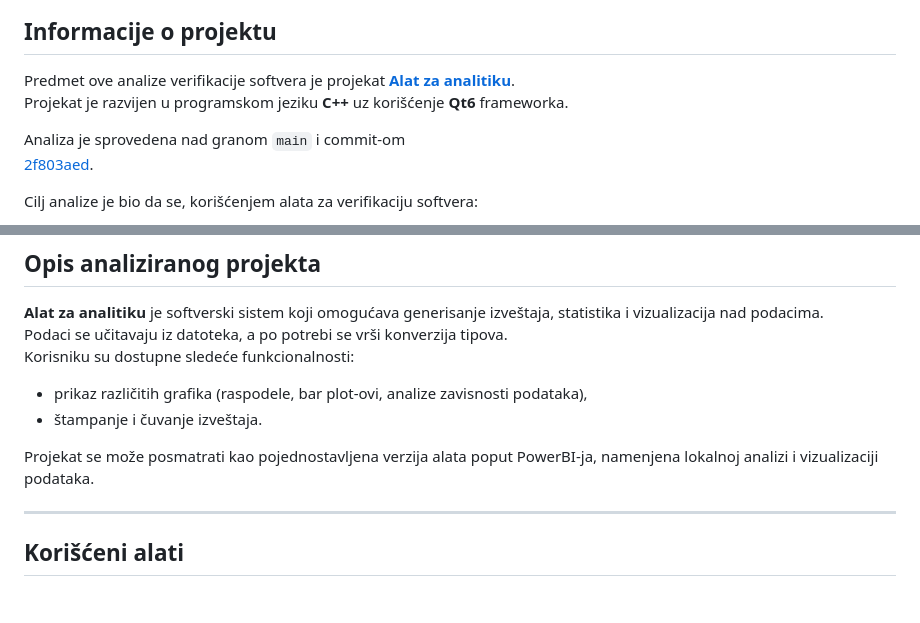
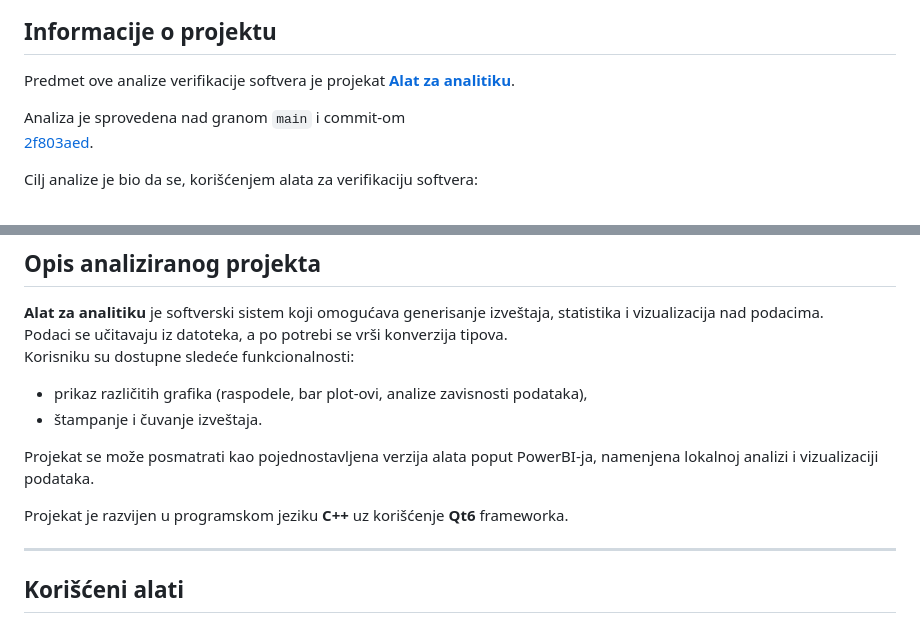
Before and after one commit to MATF-Software-Verification/2024_Research_KLEExplore, a Markdown page: README.md, 2 parts joined by grey strips. GitHub-like rendering; blank space fills up the shorter version.

```diff
--- a/README.md
+++ b/README.md
@@ -9,7 +9,6 @@
 ## Informacije o projektu
 
 Predmet ove analize verifikacije softvera je projekat **[Alat za analitiku](https://gitlab.com/matf-bg-ac-rs/course-rs/projects-2023-2024/alat-za-analitiku)**.
-Projekat je razvijen u programskom jeziku **C++** uz korišćenje **Qt6** frameworka.
 
 Analiza je sprovedena nad granom `main` i commit-om
 [2f803aed](https://gitlab.com/matf-bg-ac-rs/course-rs/projects-2023-2024/alat-za-analitiku/-/commit/2f803aed95026681789b7905e8ddceb2b4e815e9).
@@ -33,6 +32,8 @@ Korisniku su dostupne sledeće funkcionalnosti:
 - štampanje i čuvanje izveštaja.
 
 Projekat se može posmatrati kao pojednostavljena verzija alata poput PowerBI-ja, namenjena lokalnoj analizi i vizualizaciji podataka.
+
+Projekat je razvijen u programskom jeziku **C++** uz korišćenje **Qt6** frameworka.
 
 ---
 
```
